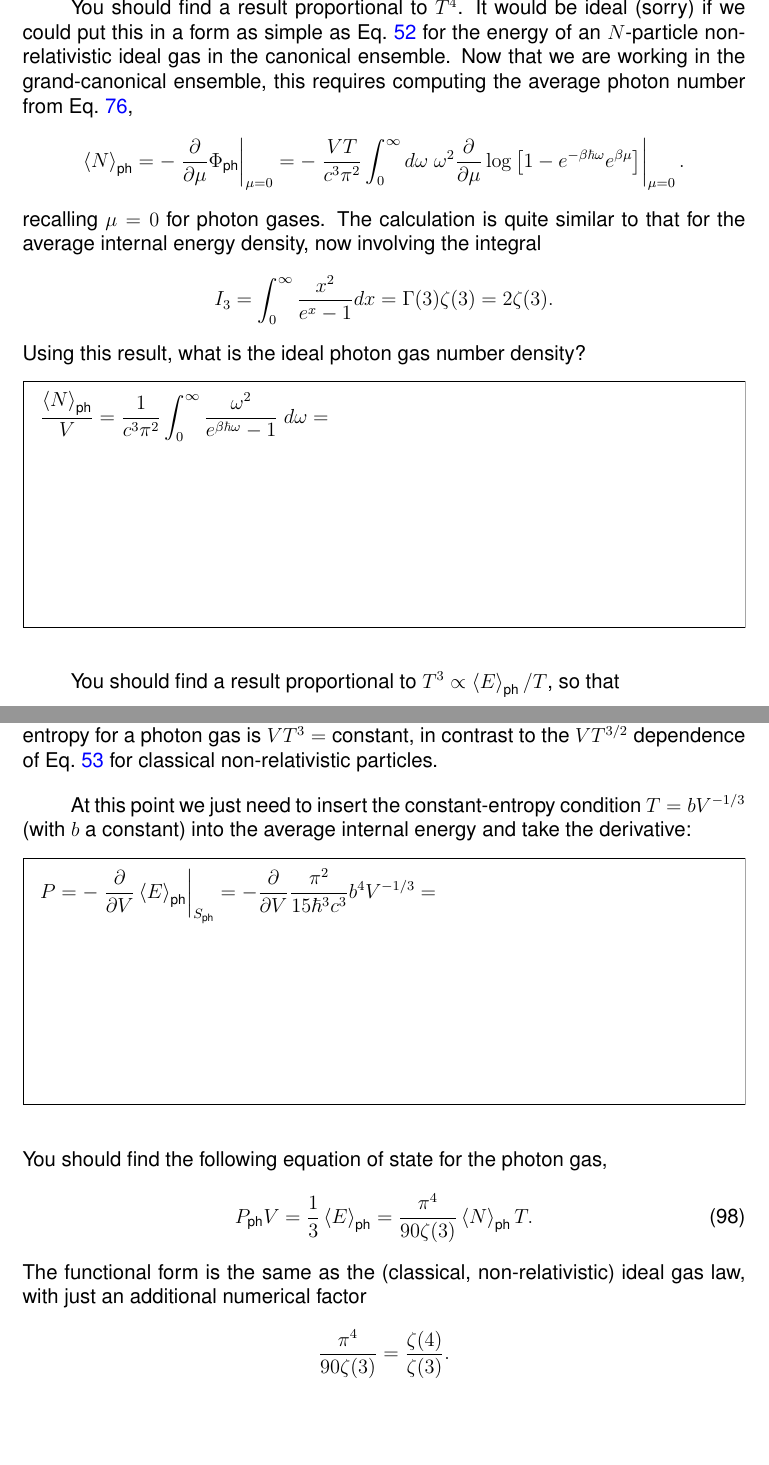
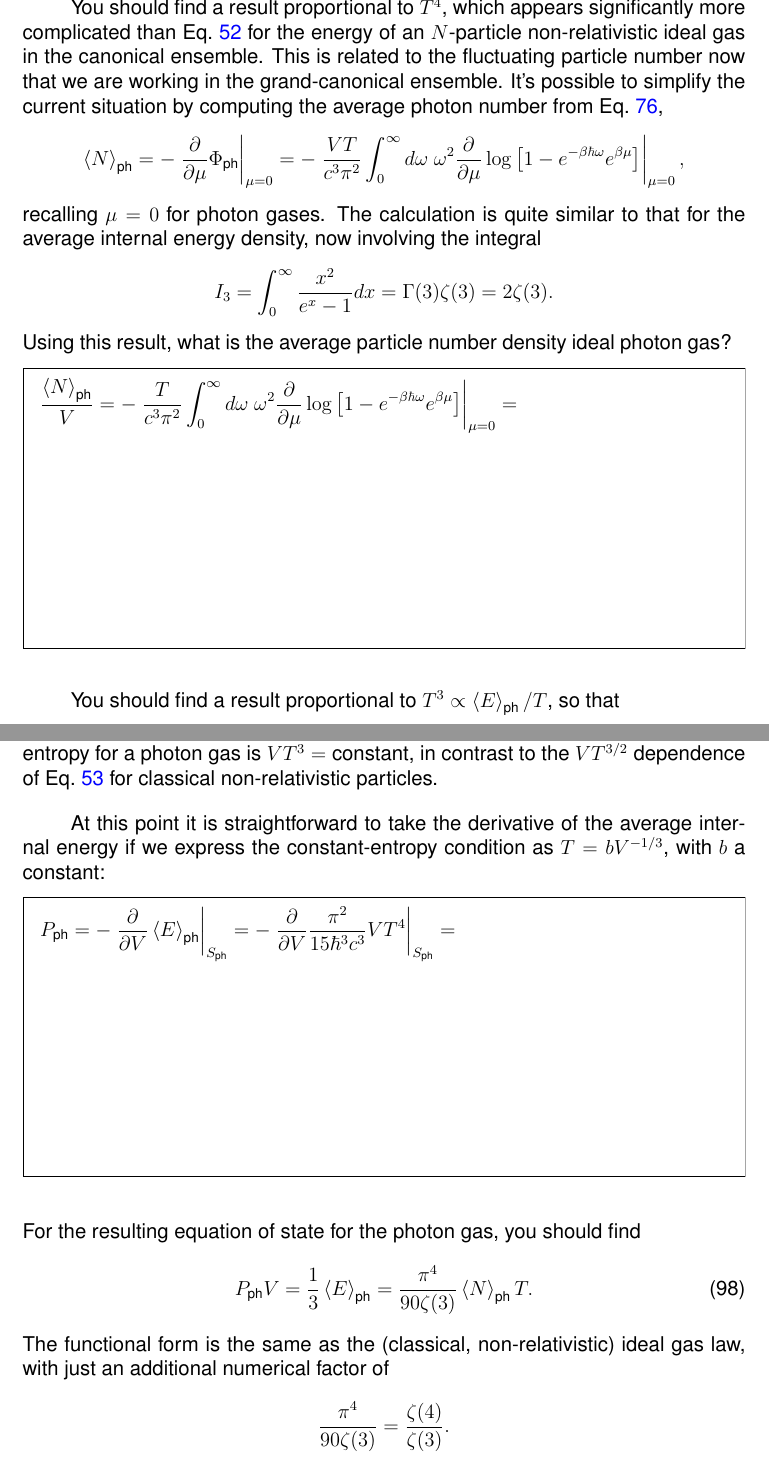
Before and after one commit to daschaich/MATH327_2022, a LaTeX document (lecture_notes/lecture.tex, which reads lecture_notes/unit08.tex): two parts of pages 113 and 114 of 127, joined at a grey line, cut at the place of the change, the shorter picture padded with empty space. Compiled offline with pdfLaTeX.

Commit message:
Finish updating Section 8.3

```diff
--- a/lecture_notes/unit08.tex
+++ b/lecture_notes/unit08.tex
@@ -248,19 +248,19 @@ Using this result, what is the ideal photon gas energy density?
 \end{mdframed}
 
-You should find a result proportional to $T^4$.
-It would be ideal (sorry) if we could put this in a form as simple as \eq{eq:ideal_energy} for the energy of an $N$-particle non-relativistic ideal gas in the canonical ensemble.
-Now that we are working in the grand-canonical ensemble, this requires computing the average photon number from \eq{eq:N_grand},
+You should find a result proportional to $T^4$, which appears significantly more complicated than \eq{eq:ideal_energy} for the energy of an $N$-particle non-relativistic ideal gas in the canonical ensemble.
+This is related to the fluctuating particle number now that we are working in the grand-canonical ensemble.
+It's possible to simplify the current situation by computing the average photon number from \eq{eq:N_grand},
 \begin{equation*}
-  \vev{N}_{\text{ph}} = -\left. \pderiv{}{\mu} \Phi_{\text{ph}}\right|_{\mu = 0} = -\left. \frac{VT}{c^3 \pi^2} \int_0^{\infty} d\om \; \om^2 \pderiv{}{\mu} \log\left[1 - e^{-\be \hbar \om} e^{\be \mu}\right] \right|_{\mu = 0}.
+  \vev{N}_{\text{ph}} = -\left. \pderiv{}{\mu} \Phi_{\text{ph}}\right|_{\mu = 0} = -\left. \frac{VT}{c^3 \pi^2} \int_0^{\infty} d\om \; \om^2 \pderiv{}{\mu} \log\left[1 - e^{-\be \hbar \om} e^{\be \mu}\right] \right|_{\mu = 0},
 \end{equation*}
 recalling $\mu = 0$ for photon gases.
 The calculation is quite similar to that for the average internal energy density, now involving the integral
 \begin{equation*}
   I_3 = \int_0^{\infty} \frac{x^2}{e^x - 1} dx = \Gamma(3) \zeta(3) = 2\zeta(3).
 \end{equation*}
-Using this result, what is the ideal photon gas number density?
+Using this result, what is the average particle number density ideal photon gas?
 \begin{mdframed}
-  $\displaystyle \frac{\vev{N}_{\text{ph}}}{V} = \frac{1}{c^3 \pi^2} \int_0^{\infty} \frac{\om^2}{e^{\be \hbar \om} - 1} \; d\om = $ \\[100 pt]
+  $\displaystyle \frac{\vev{N}_{\text{ph}}}{V} = -\left. \frac{T}{c^3 \pi^2} \int_0^{\infty} d\om \; \om^2 \pderiv{}{\mu} \log\left[1 - e^{-\be \hbar \om} e^{\be \mu}\right] \right|_{\mu = 0} = $ \\[120 pt]
 \end{mdframed}
 
 You should find a result proportional to $T^3 \propto \vev{E}_{\text{ph}} / T$, so that
@@ -293,15 +293,15 @@ The final factor in this expression is yet another delightful integral,
 \end{equation*}
 Since this gives us $S \propto VT^3$, we can conclude that the condition of constant entropy for a photon gas is $V T^3 = \mbox{constant}$, in contrast to the $V T^{3/2}$ dependence of \eq{eq:ideal_entropy} for classical non-relativistic particles.
 
-At this point we just need to insert the constant-entropy condition $T = b V^{-1 / 3}$ (with $b$ a constant) into the average internal energy and take the derivative:
+At this point it is straightforward to take the derivative of the average internal energy if we express the constant-entropy condition as $T = b V^{-1 / 3}$, with $b$ a constant:
 \begin{mdframed}
-  $\displaystyle P = -\left. \pderiv{}{V} \vev{E}_{\text{ph}} \right|_{S_{\text{ph}}} = -\pderiv{}{V} \frac{\pi^2}{15 \hbar^3 c^3} b^4 V^{-1 / 3} = $ \\[100 pt]
+  $\displaystyle P_{\text{ph}} = -\left. \pderiv{}{V} \vev{E}_{\text{ph}} \right|_{S_{\text{ph}}} = -\left. \pderiv{}{V} \frac{\pi^2}{15 \hbar^3 c^3} V T^4 \right|_{S_{\text{ph}}} = $ \\[120 pt]
 \end{mdframed}
-You should find the following equation of state for the photon gas,
+For the resulting equation of state for the photon gas, you should find
 \begin{equation}
   P_{\text{ph}} V = \frac{1}{3} \vev{E}_{\text{ph}} = \frac{\pi^4}{90\zeta(3)} \vev{N}_{\text{ph}} T.
 \end{equation}
-The functional form is the same as the (classical, non-relativistic) ideal gas law, with just an additional numerical factor
+The functional form is the same as the (classical, non-relativistic) ideal gas law, with just an additional numerical factor of
 \begin{equation*}
   \frac{\pi^4}{90\zeta(3)} = \frac{\zeta(4)}{\zeta(3)}.
 \end{equation*}
```
Also changed, not shown: lecture_notes/lecture.tex (+1 -1 lines), lecture_notes/unit07.tex (+1 -1 lines), lecture_notes/unit09.tex (+1 -1 lines), lecture_notes/unit10.tex (+1 -1 lines), lecture_notes/figs/unit08_CMB.pdf, lecture_notes/unit08.tex (7 more changed lines).
